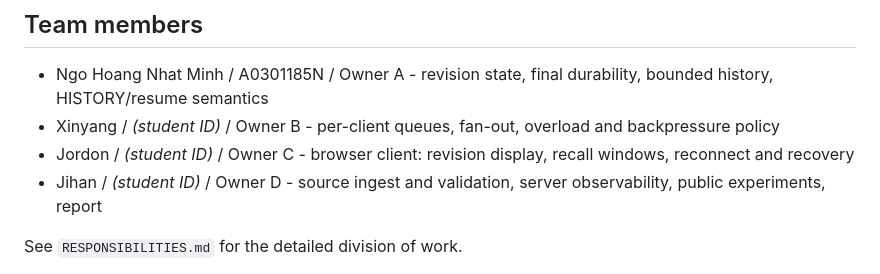
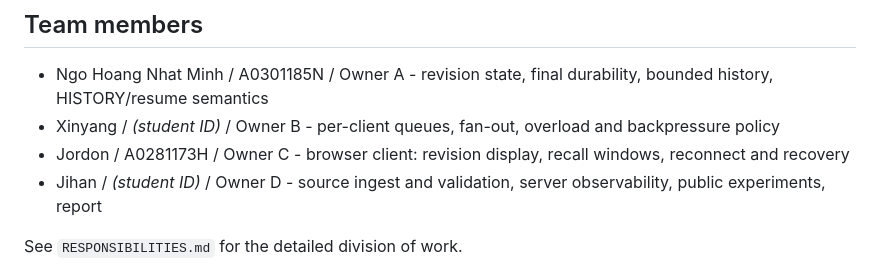
Before and after one commit to NgoHoangNhatMinh/live-recall, a Markdown page: README.md, the part around the change. Drawn GitHub-style.

Commit message:
Add name to README.md

```diff
--- a/README.md
+++ b/README.md
@@ -6,7 +6,7 @@
   bounded history, HISTORY/resume semantics
 - Xinyang / _(student ID)_ / Owner B - per-client queues, fan-out, overload and
   backpressure policy
-- Jordon / _(student ID)_ / Owner C - browser client: revision display, recall
+- Jordon / A0281173H / Owner C - browser client: revision display, recall
   windows, reconnect and recovery
 - Jihan / _(student ID)_ / Owner D - source ingest and validation, server
   observability, public experiments, report
```
